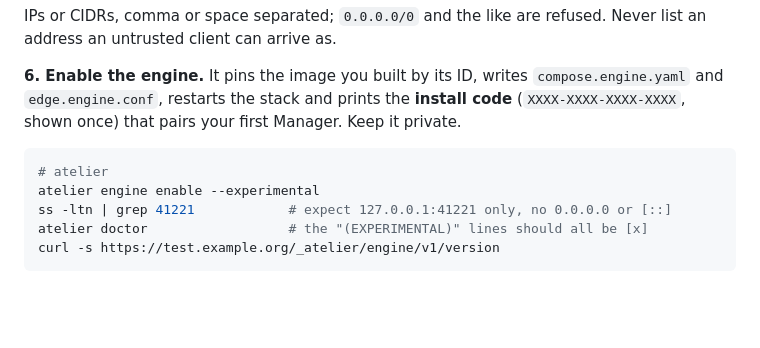
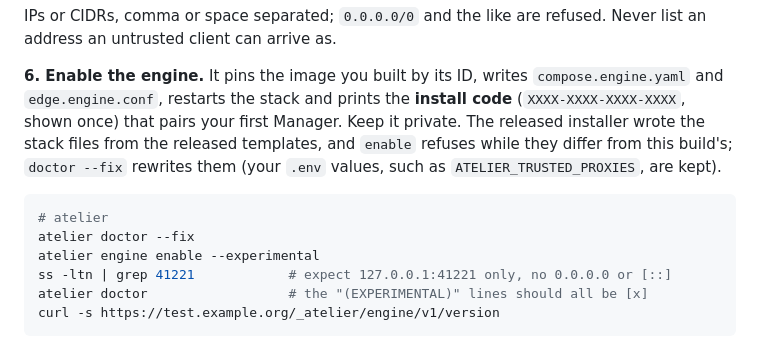
Before and after one commit to aincient-labs/manager, a Markdown page: engine/TESTING.md, the part around the change. GitHub-like rendering; blank space fills up the shorter version.

Commit message:
engine/TESTING.md: run doctor --fix before engine enable (installer templates differ; hit on both VPS runs)

````diff
--- a/engine/TESTING.md
+++ b/engine/TESTING.md
@@ -150,10 +150,13 @@ an untrusted client can arrive as.
 
 **6. Enable the engine.** It pins the image you built by its ID, writes `compose.engine.yaml` and
 `edge.engine.conf`, restarts the stack and prints the **install code** (`XXXX-XXXX-XXXX-XXXX`,
-shown once) that pairs your first Manager. Keep it private.
+shown once) that pairs your first Manager. Keep it private. The released installer wrote the
+stack files from the released templates, and `enable` refuses while they differ from this build's;
+`doctor --fix` rewrites them (your `.env` values, such as `ATELIER_TRUSTED_PROXIES`, are kept).
 
 ```sh
 # atelier
+atelier doctor --fix
 atelier engine enable --experimental
 ss -ltn | grep 41221            # expect 127.0.0.1:41221 only, no 0.0.0.0 or [::]
 atelier doctor                  # the "(EXPERIMENTAL)" lines should all be [x]
````
